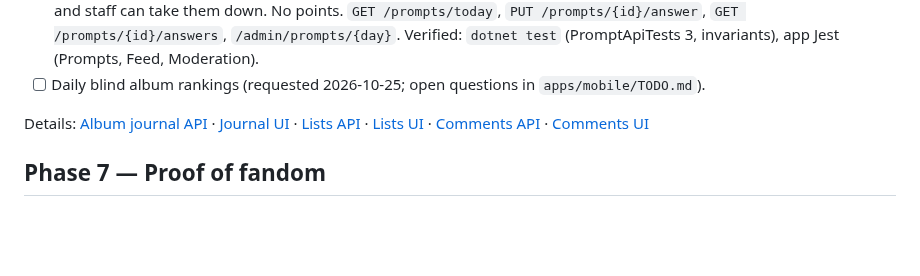
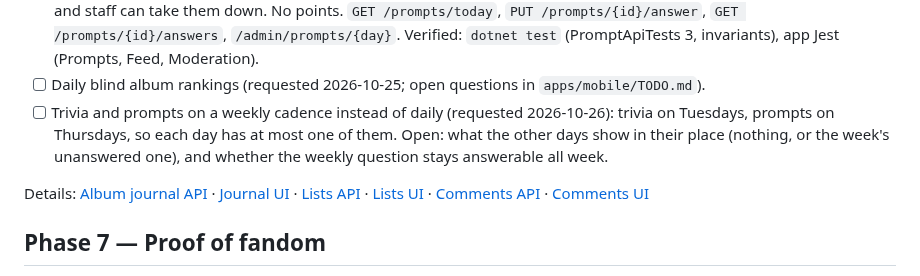
Before and after one commit to masidav/firstline, a Markdown page: PROJECT_TODO.md, the part around the change. Drawn GitHub-style; blank space fills up the shorter version.

Commit message:
TODO: trivia on Tuesdays, prompts on Thursdays [skip ci]
Co-Authored-By: Claude Fable 5.1 <noreply@anthropic.com>

```diff
--- a/PROJECT_TODO.md
+++ b/PROJECT_TODO.md
@@ -127,6 +127,9 @@ Details: [Scoring API](services/api/src/features/scoring/TODO.md) · [Scoring wo
       `GET /prompts/{id}/answers`, `/admin/prompts/{day}`. Verified: `dotnet test` (PromptApiTests 3, invariants),
       app Jest (Prompts, Feed, Moderation).
 - [ ] Daily blind album rankings (requested 2026-10-25; open questions in `apps/mobile/TODO.md`).
+- [ ] Trivia and prompts on a weekly cadence instead of daily (requested 2026-10-26): trivia on Tuesdays, prompts on
+      Thursdays, so each day has at most one of them. Open: what the other days show in their place (nothing, or
+      the week's unanswered one), and whether the weekly question stays answerable all week.
 
 Details: [Album journal API](services/api/src/features/album-journal/TODO.md) · [Journal UI](apps/mobile/src/features/album-journal/TODO.md) · [Lists API](services/api/src/features/lists/TODO.md) · [Lists UI](apps/mobile/src/features/lists/TODO.md) · [Comments API](services/api/src/features/comments/TODO.md) · [Comments UI](apps/mobile/src/features/comments/TODO.md)
 
```
